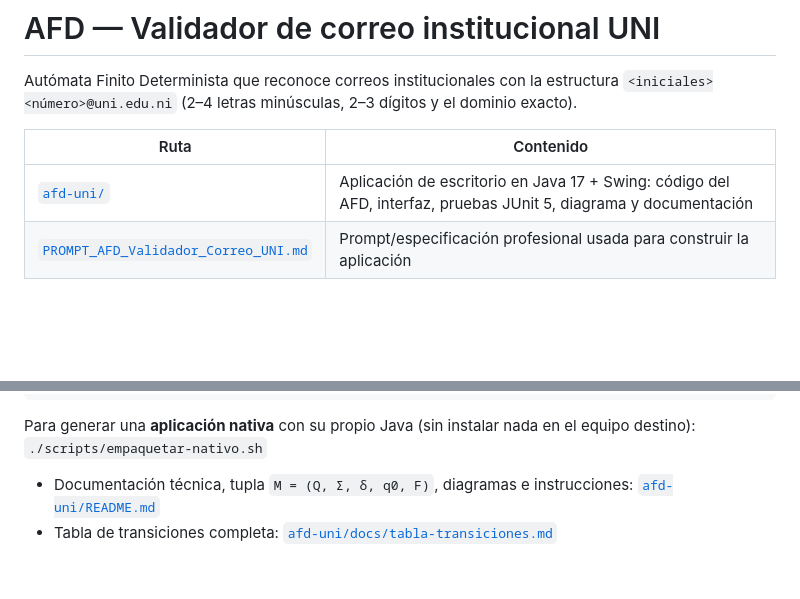
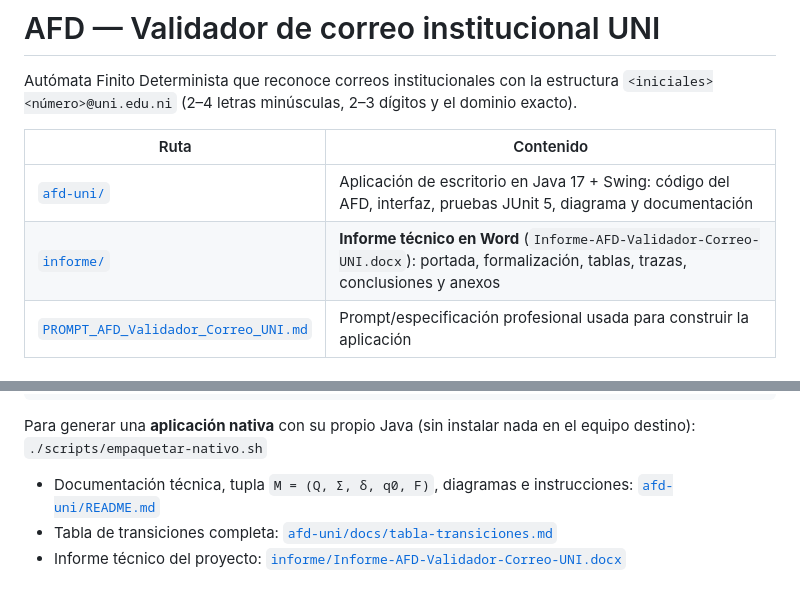
Before and after one commit to rdanny22/AFD, a Markdown page: README.md, 2 parts joined by grey strips. Rendered like a GitHub page; blank space fills up the shorter version.

```diff
--- a/README.md
+++ b/README.md
@@ -6,6 +6,7 @@ Autómata Finito Determinista que reconoce correos institucionales con la estruc
 | Ruta | Contenido |
 |---|---|
 | [`afd-uni/`](afd-uni/) | Aplicación de escritorio en Java 17 + Swing: código del AFD, interfaz, pruebas JUnit 5, diagrama y documentación |
+| [`informe/`](informe/) | **Informe técnico en Word** (`Informe-AFD-Validador-Correo-UNI.docx`): portada, formalización, tablas, trazas, conclusiones y anexos |
 | [`PROMPT_AFD_Validador_Correo_UNI.md`](PROMPT_AFD_Validador_Correo_UNI.md) | Prompt/especificación profesional usada para construir la aplicación |
 
 ## Inicio rápido
@@ -21,3 +22,4 @@ Para generar una **aplicación nativa** con su propio Java (sin instalar nada en
 
 - Documentación técnica, tupla `M = (Q, Σ, δ, q0, F)`, diagramas e instrucciones: [`afd-uni/README.md`](afd-uni/README.md)
 - Tabla de transiciones completa: [`afd-uni/docs/tabla-transiciones.md`](afd-uni/docs/tabla-transiciones.md)
+- Informe técnico del proyecto: [`informe/Informe-AFD-Validador-Correo-UNI.docx`](informe/Informe-AFD-Validador-Correo-UNI.docx)
```
Also changed, not shown: afd-uni/README.md (+9 -6 lines), afd-uni/docs/captura-aceptado.png (added), afd-uni/docs/captura-bateria.png (added), afd-uni/docs/captura-interfaz.png, afd-uni/docs/captura-rechazado.png (added), 4 other files.
